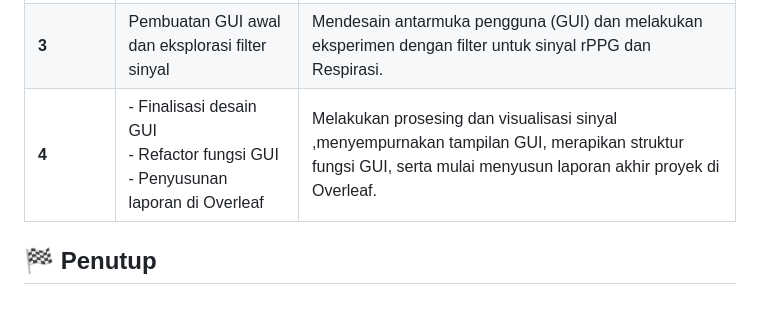
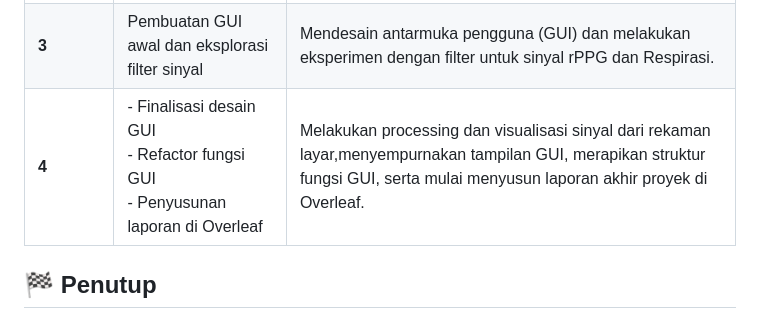
Before and after one commit to mychaeldaniel122140104/TUBESDSP-122140104-122140117-122140118, a Markdown page: README.md, the part around the change. Rendered like a GitHub page.

```diff
--- a/README.md
+++ b/README.md
@@ -152,7 +152,7 @@ TUBESDSP/
 | --------- | ------------------------------------------------------------------------------------------------------------------------------------------------------ | ----------------------------------------------------------------------------------------------------------------------------------------------------------------------------------------------- |
 | **1**     | Inisialisasi GitHub                                                                                                                                    | Membuat repository GitHub sebagai tempat penyimpanan dan kolaborasi kode proyek secara versi terkendali.                                                                                        |
 | **3**     | Pembuatan GUI awal dan eksplorasi filter sinyal                                                                                                        | Mendesain antarmuka pengguna (GUI) dan melakukan eksperimen dengan filter untuk sinyal rPPG dan Respirasi.                                                                 |
-| **4**     | - Finalisasi desain GUI<br>- Refactor fungsi GUI<br>- Penyusunan laporan di Overleaf | Melakukan prosesing dan visualisasi sinyal ,menyempurnakan tampilan GUI, merapikan struktur fungsi GUI, serta mulai menyusun laporan akhir proyek di Overleaf. |
+| **4**     | - Finalisasi desain GUI<br>- Refactor fungsi GUI<br>- Penyusunan laporan di Overleaf | Melakukan processing dan visualisasi sinyal dari rekaman layar,menyempurnakan tampilan GUI, merapikan struktur fungsi GUI, serta mulai menyusun laporan akhir proyek di Overleaf. |
 
 ## 🏁 Penutup
 
```
